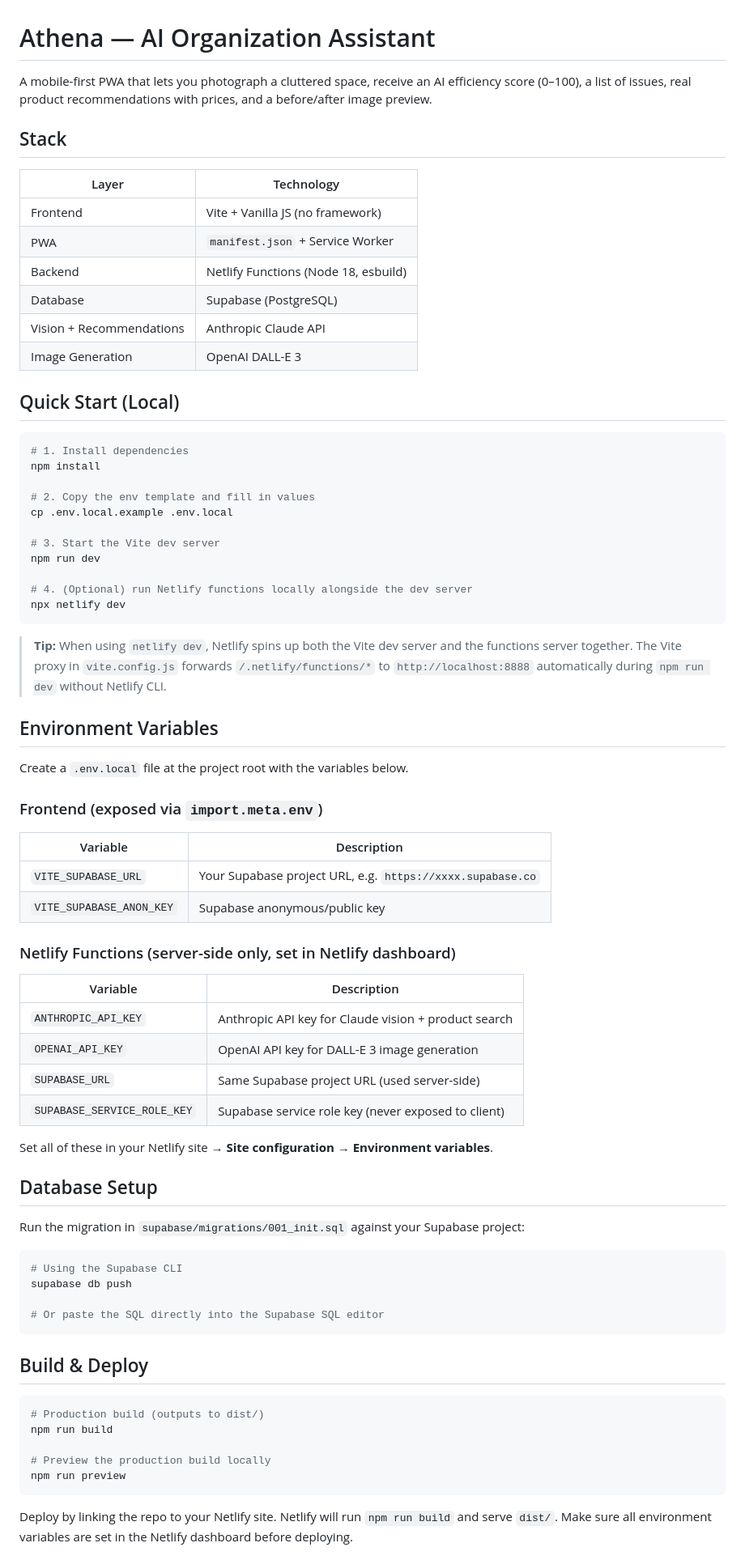
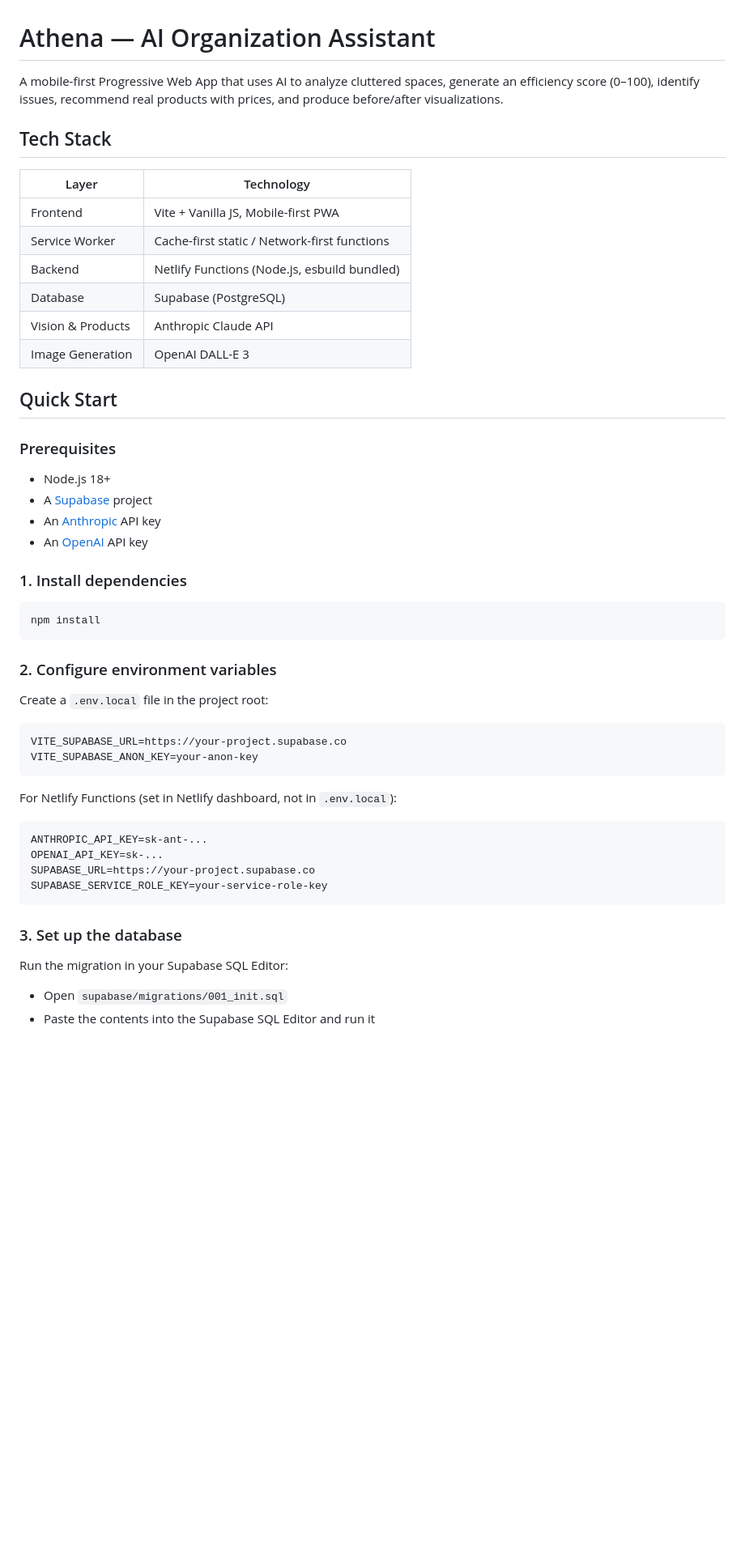
Before and after one commit to thefutureengine/athena-organize, a Markdown page: README.md, the part around one of its changes. Shown at 81% size. Rendered like a GitHub page; blank space fills up the shorter version.

````diff
--- a/README.md
+++ b/README.md
@@ -1,78 +1,48 @@
 # Athena — AI Organization Assistant
 
-A mobile-first PWA that lets you photograph a cluttered space, receive an AI efficiency score (0–100), a list of issues, real product recommendations with prices, and a before/after image preview.
+A mobile-first Progressive Web App that uses AI to analyze cluttered spaces, generate an efficiency score (0–100), identify issues, recommend real products with prices, and produce before/after visualizations.
 
-## Stack
+## Tech Stack
 
 | Layer | Technology |
-|-------|-----------|
-| Frontend | Vite + Vanilla JS (no framework) |
-| PWA | `manifest.json` + Service Worker |
-| Backend | Netlify Functions (Node 18, esbuild) |
+|---|---|
+| Frontend | Vite + Vanilla JS, Mobile-first PWA |
+| Service Worker | Cache-first static / Network-first functions |
+| Backend | Netlify Functions (Node.js, esbuild bundled) |
 | Database | Supabase (PostgreSQL) |
-| Vision + Recommendations | Anthropic Claude API |
+| Vision & Products | Anthropic Claude API |
 | Image Generation | OpenAI DALL-E 3 |
 
-## Quick Start (Local)
+## Quick Start
 
+### Prerequisites
+- Node.js 18+
+- A [Supabase](https://supabase.com) project
+- An [Anthropic](https://console.anthropic.com) API key
+- An [OpenAI](https://platform.openai.com) API key
+
+### 1. Install dependencies
 ```bash
-# 1. Install dependencies
 npm install
-
-# 2. Copy the env template and fill in values
-cp .env.local.example .env.local
-
-# 3. Start the Vite dev server
-npm run dev
-
-# 4. (Optional) run Netlify functions locally alongside the dev server
-npx netlify dev
 ```
 
-> **Tip:** When using `netlify dev`, Netlify spins up both the Vite dev server and the functions server together. The Vite proxy in `vite.config.js` forwards `/.netlify/functions/*` to `http://localhost:8888` automatically during `npm run dev` without Netlify CLI.
-
-## Environment Variables
-
-Create a `.env.local` file at the project root with the variables below.
-
-### Frontend (exposed via `import.meta.env`)
-
-| Variable | Description |
-|----------|-------------|
-| `VITE_SUPABASE_URL` | Your Supabase project URL, e.g. `https://xxxx.supabase.co` |
-| `VITE_SUPABASE_ANON_KEY` | Supabase anonymous/public key |
-
-### Netlify Functions (server-side only, set in Netlify dashboard)
-
-| Variable | Description |
-|----------|-------------|
-| `ANTHROPIC_API_KEY` | Anthropic API key for Claude vision + product search |
-| `OPENAI_API_KEY` | OpenAI API key for DALL-E 3 image generation |
-| `SUPABASE_URL` | Same Supabase project URL (used server-side) |
-| `SUPABASE_SERVICE_ROLE_KEY` | Supabase service role key (never exposed to client) |
-
-Set all of these in your Netlify site → **Site configuration → Environment variables**.
-
-## Database Setup
-
-Run the migration in `supabase/migrations/001_init.sql` against your Supabase project:
-
-```bash
-# Using the Supabase CLI
-supabase db push
-
-# Or paste the SQL directly into the Supabase SQL editor
+### 2. Configure environment variables
+Create a `.env.local` file in the project root:
+```env
+VITE_SUPABASE_URL=https://your-project.supabase.co
+VITE_SUPABASE_ANON_KEY=your-anon-key
 ```
 
-## Build & Deploy
-
-```bash
-# Production build (outputs to dist/)
-npm run build
-
-# Preview the production build locally
-npm run preview
+For Netlify Functions (set in Netlify dashboard, not in `.env.local`):
+```
+ANTHROPIC_API_KEY=sk-ant-...
+OPENAI_API_KEY=sk-...
+SUPABASE_URL=https://your-project.supabase.co
+SUPABASE_SERVICE_ROLE_KEY=your-service-role-key
 ```
 
-Deploy by linking the repo to your Netlify site. Netlify will run `npm run build` and serve `dist/`. Make sure all environment variables are set in the Netlify dashboard before deploying.
+### 3. Set up the database
+Run the migration in your Supabase SQL Editor:
+- Open `supabase/migrations/001_init.sql`
+- Paste the contents into the Supabase SQL Editor and run it
 
````
Also changed, not shown: other parts of README.md (+41 -7 lines).
